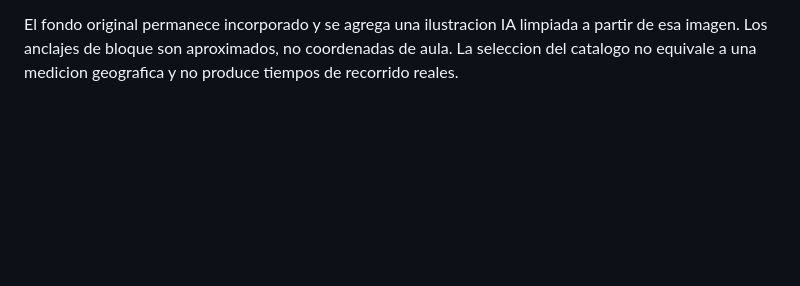
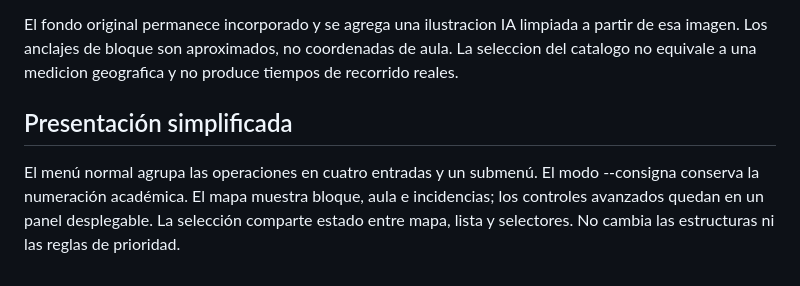
Before and after one commit to alejondr3/alerta360, a Markdown page: docs/ARQUITECTURA.md, the part around the change. Drawn GitHub-style; blank space fills up the shorter version.

```diff
--- a/docs/ARQUITECTURA.md
+++ b/docs/ARQUITECTURA.md
@@ -148,3 +148,8 @@ El fondo original permanece incorporado y se agrega una ilustracion IA
 limpiada a partir de esa imagen. Los anclajes de bloque son aproximados, no
 coordenadas de aula. La seleccion del catalogo no equivale a una medicion
 geografica y no produce tiempos de recorrido reales.
+
+
+## Presentación simplificada
+
+El menú normal agrupa las operaciones en cuatro entradas y un submenú. El modo --consigna conserva la numeración académica. El mapa muestra bloque, aula e incidencias; los controles avanzados quedan en un panel desplegable. La selección comparte estado entre mapa, lista y selectores. No cambia las estructuras ni las reglas de prioridad.
```
Also changed, not shown: README.md (+16 -17 lines), docs/assets/interfaz-simple.jpg (added), 9 other files.
